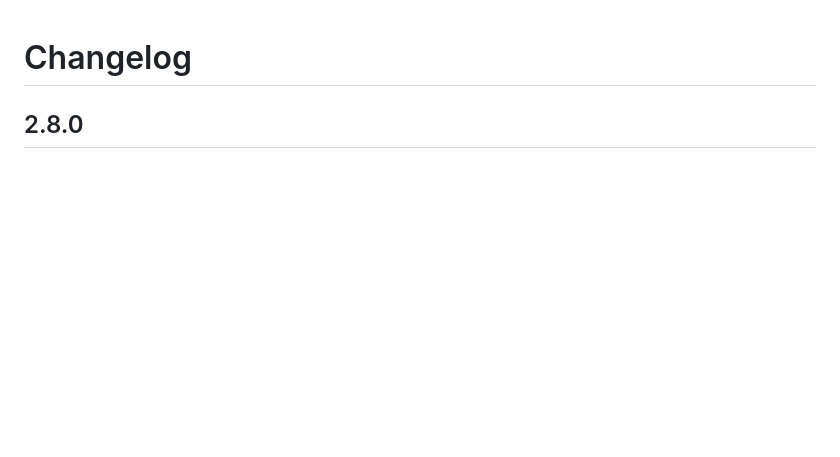
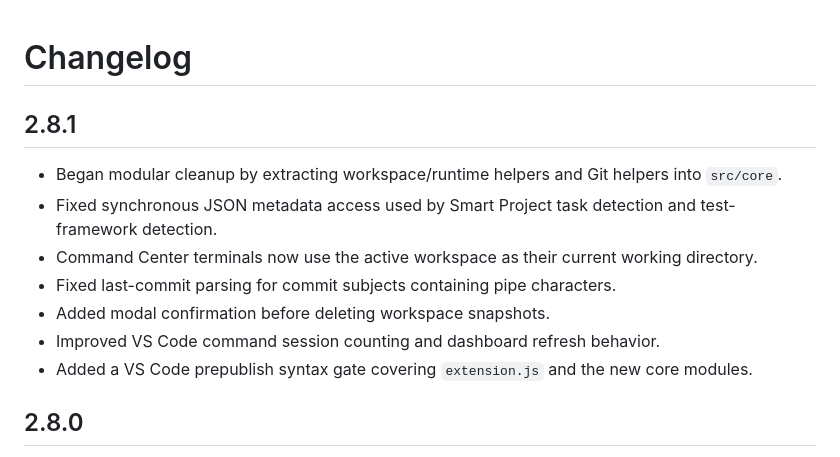
Before and after one commit to gitwithmasum/VS-Code-Command-Center, a Markdown page: CHANGELOG.md, the part around the change. Rendered like a GitHub page; blank space fills up the shorter version.

Commit message:
docs: add v2.8.1 release notes

```diff
--- a/CHANGELOG.md
+++ b/CHANGELOG.md
@@ -1,4 +1,15 @@
 # Changelog
+
+## 2.8.1
+
+- Began modular cleanup by extracting workspace/runtime helpers and Git helpers into `src/core`.
+- Fixed synchronous JSON metadata access used by Smart Project task detection and test-framework detection.
+- Command Center terminals now use the active workspace as their current working directory.
+- Fixed last-commit parsing for commit subjects containing pipe characters.
+- Added modal confirmation before deleting workspace snapshots.
+- Improved VS Code command session counting and dashboard refresh behavior.
+- Added a VS Code prepublish syntax gate covering `extension.js` and the new core modules.
+
 
 ## 2.8.0
 
```
